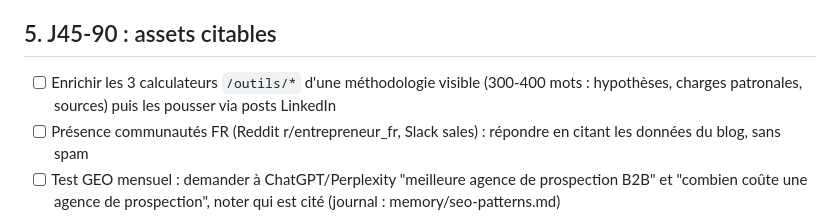
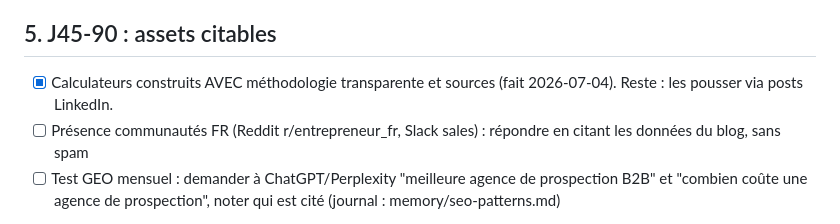
Before and after one commit to kenzy95/website, a Markdown page: _seo-briefs/PLAN-LANCEMENT.md, the part around the change. GitHub-like rendering.

Commit message:
docs(seo): calculateurs coches dans le plan de lancement
Co-Authored-By: Claude Fable 5 <noreply@anthropic.com>

```diff
--- a/_seo-briefs/PLAN-LANCEMENT.md
+++ b/_seo-briefs/PLAN-LANCEMENT.md
@@ -69,7 +69,7 @@ Chaque publication est annoncée par un post LinkedIn de Kenzy (reprendre l'angl
 
 ## 5. J45-90 : assets citables
 
-- [ ] Enrichir les 3 calculateurs `/outils/*` d'une méthodologie visible (300-400 mots : hypothèses, charges patronales, sources) puis les pousser via posts LinkedIn
+- [x] Calculateurs construits AVEC méthodologie transparente et sources (fait 2026-07-04). Reste : les pousser via posts LinkedIn.
 - [ ] Présence communautés FR (Reddit r/entrepreneur_fr, Slack sales) : répondre en citant les données du blog, sans spam
 - [ ] Test GEO mensuel : demander à ChatGPT/Perplexity "meilleure agence de prospection B2B" et "combien coûte une agence de prospection", noter qui est cité (journal : memory/seo-patterns.md)
 
```
